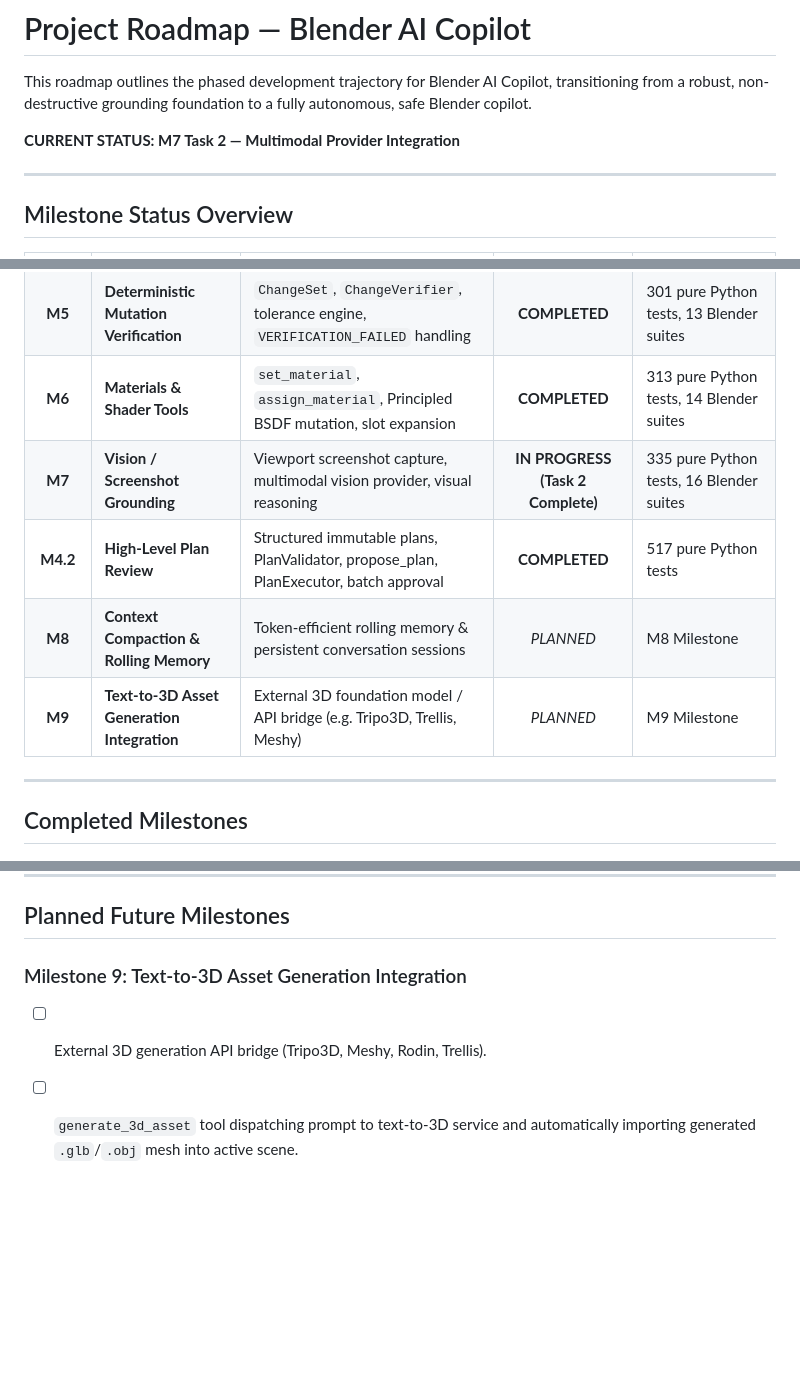
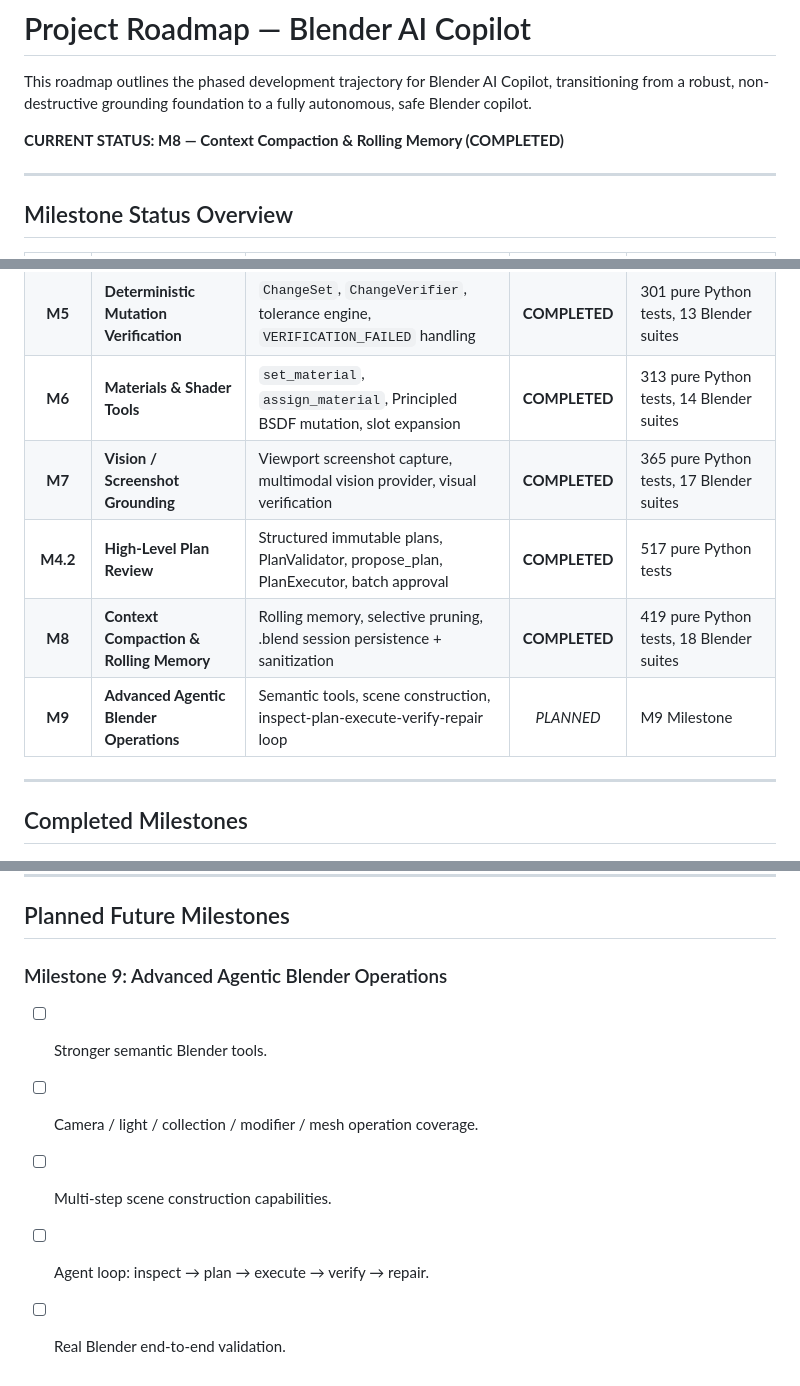
Before and after one commit to halilogia/Blender-AI-Sidebar, a Markdown page: ROADMAP.md, 3 parts joined by grey strips. GitHub-like rendering; blank space fills up the shorter version.

Commit message:
Docs: sync M7 M8 completed, redefine M9

```diff
--- a/ROADMAP.md
+++ b/ROADMAP.md
@@ -2,7 +2,7 @@
 
 This roadmap outlines the phased development trajectory for Blender AI Copilot, transitioning from a robust, non-destructive grounding foundation to a fully autonomous, safe Blender copilot.
 
-**CURRENT STATUS: M7 Task 2 — Multimodal Provider Integration**
+**CURRENT STATUS: M8 — Context Compaction & Rolling Memory (COMPLETED)**
 
 ---
 
@@ -17,10 +17,10 @@ This roadmap outlines the phased development trajectory for Blender AI Copilot,
 | **M4.1** | **Deterministic Approval Gate & HUD Card** | Centralized `ApprovalPolicy`, `PENDING_APPROVAL` gate, Viewport Approval Card | **COMPLETED** | 252 pure Python tests, 12 Blender suites |
 | **M5** | **Deterministic Mutation Verification** | `ChangeSet`, `ChangeVerifier`, tolerance engine, `VERIFICATION_FAILED` handling | **COMPLETED** | 301 pure Python tests, 13 Blender suites |
 | **M6** | **Materials & Shader Tools** | `set_material`, `assign_material`, Principled BSDF mutation, slot expansion | **COMPLETED** | 313 pure Python tests, 14 Blender suites |
-| **M7** | **Vision / Screenshot Grounding** | Viewport screenshot capture, multimodal vision provider, visual reasoning | **IN PROGRESS (Task 2 Complete)** | 335 pure Python tests, 16 Blender suites |
+| **M7** | **Vision / Screenshot Grounding** | Viewport screenshot capture, multimodal vision provider, visual verification | **COMPLETED** | 365 pure Python tests, 17 Blender suites |
 | **M4.2** | **High-Level Plan Review** | Structured immutable plans, PlanValidator, propose_plan, PlanExecutor, batch approval | **COMPLETED** | 517 pure Python tests |
-| **M8** | **Context Compaction & Rolling Memory** | Token-efficient rolling memory & persistent conversation sessions | *PLANNED* | M8 Milestone |
-| **M9** | **Text-to-3D Asset Generation Integration** | External 3D foundation model / API bridge (e.g. Tripo3D, Trellis, Meshy) | *PLANNED* | M9 Milestone |
+| **M8** | **Context Compaction & Rolling Memory** | Rolling memory, selective pruning, .blend session persistence + sanitization | **COMPLETED** | 419 pure Python tests, 18 Blender suites |
+| **M9** | **Advanced Agentic Blender Operations** | Semantic tools, scene construction, inspect-plan-execute-verify-repair loop | *PLANNED* | M9 Milestone |
 
 ---
 
@@ -190,6 +190,9 @@ This roadmap outlines the phased development trajectory for Blender AI Copilot,
 
 ## Planned Future Milestones
 
-### Milestone 9: Text-to-3D Asset Generation Integration
-- [ ] External 3D generation API bridge (Tripo3D, Meshy, Rodin, Trellis).
-- [ ] `generate_3d_asset` tool dispatching prompt to text-to-3D service and automatically importing generated `.glb`/`.obj` mesh into active scene.
+### Milestone 9: Advanced Agentic Blender Operations
+- [ ] Stronger semantic Blender tools.
+- [ ] Camera / light / collection / modifier / mesh operation coverage.
+- [ ] Multi-step scene construction capabilities.
+- [ ] Agent loop: inspect → plan → execute → verify → repair.
+- [ ] Real Blender end-to-end validation.
```
Also changed, not shown: other parts of ROADMAP.md (+2 -2 lines).
